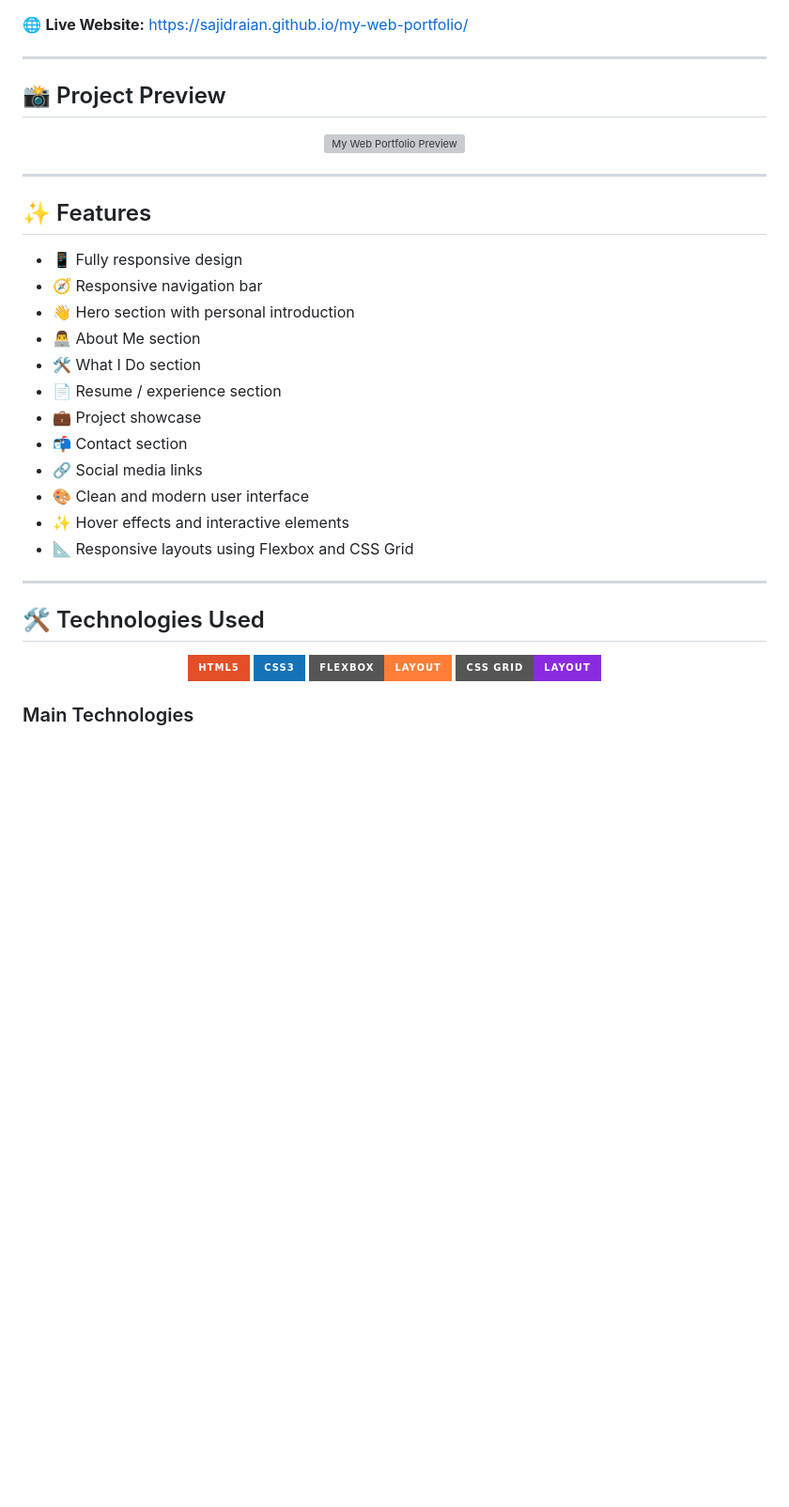
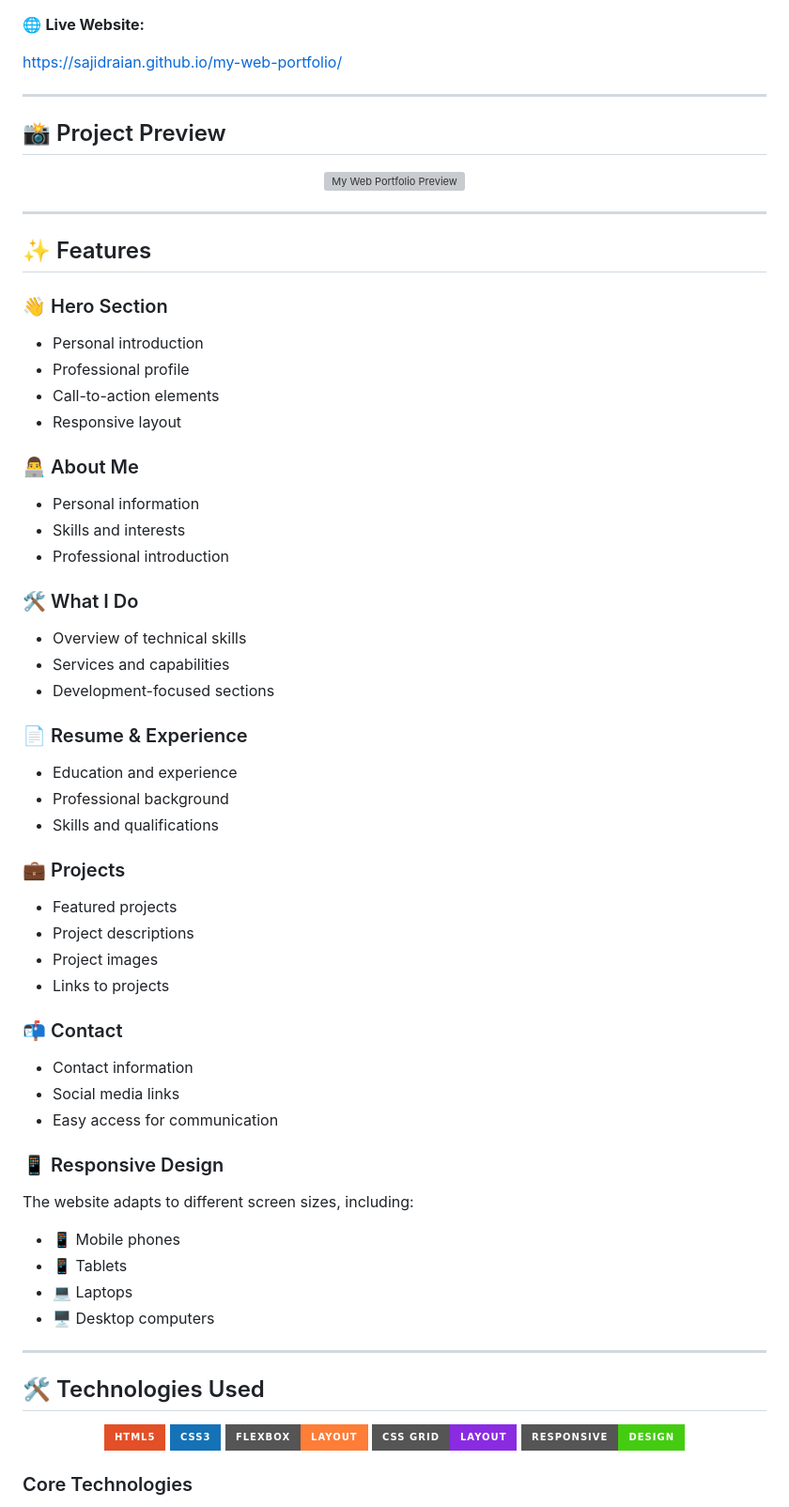
Before and after one commit to sajidraian/my-web-portfolio, a Markdown page: README.md, the part around one of its changes. Shown at 94% size. Drawn GitHub-style; badges without logos; blank space fills up the shorter version; grey boxes are pictures that could not be loaded.

```diff
--- a/README.md
+++ b/README.md
@@ -22,4 +47,5 @@ The website is built with **HTML5 and CSS3**, with a strong focus on responsive
 🌐 **Live Website:**
+
 https://sajidraian.github.io/my-web-portfolio/
 
 ---
@@ -34,18 +60,52 @@ https://sajidraian.github.io/my-web-portfolio/
 
 ## ✨ Features
 
-* 📱 Fully responsive design
-* 🧭 Responsive navigation bar
-* 👋 Hero section with personal introduction
-* 👨‍💻 About Me section
-* 🛠️ What I Do section
-* 📄 Resume / experience section
-* 💼 Project showcase
-* 📬 Contact section
-* 🔗 Social media links
-* 🎨 Clean and modern user interface
-* ✨ Hover effects and interactive elements
-* 📐 Responsive layouts using Flexbox and CSS Grid
+### 👋 Hero Section
+
+- Personal introduction
+- Professional profile
+- Call-to-action elements
+- Responsive layout
+
+### 👨‍💻 About Me
+
+- Personal information
+- Skills and interests
+- Professional introduction
+
+### 🛠️ What I Do
+
+- Overview of technical skills
+- Services and capabilities
+- Development-focused sections
+
+### 📄 Resume & Experience
+
+- Education and experience
+- Professional background
+- Skills and qualifications
+
+### 💼 Projects
+
+- Featured projects
+- Project descriptions
+- Project images
+- Links to projects
+
+### 📬 Contact
+
+- Contact information
+- Social media links
+- Easy access for communication
+
+### 📱 Responsive Design
+
+The website adapts to different screen sizes, including:
+
+- 📱 Mobile phones
+- 📱 Tablets
+- 💻 Laptops
+- 🖥️ Desktop computers
 
 ---
 
@@ -56,7 +116,8 @@ https://sajidraian.github.io/my-web-portfolio/
   <img src="https://img.shields.io/badge/CSS3-1572B6?style=for-the-badge&logo=css3&logoColor=white" alt="CSS3">
   <img src="https://img.shields.io/badge/Flexbox-Layout-orange?style=for-the-badge" alt="Flexbox">
   <img src="https://img.shields.io/badge/CSS%20Grid-Layout-blueviolet?style=for-the-badge" alt="CSS Grid">
+  <img src="https://img.shields.io/badge/Responsive-Design-success?style=for-the-badge" alt="Responsive Design">
 </p>
 
-### Main Technologies
+### Core Technologies
 
```
Also changed, not shown: other parts of README.md (+44 -97 lines).
